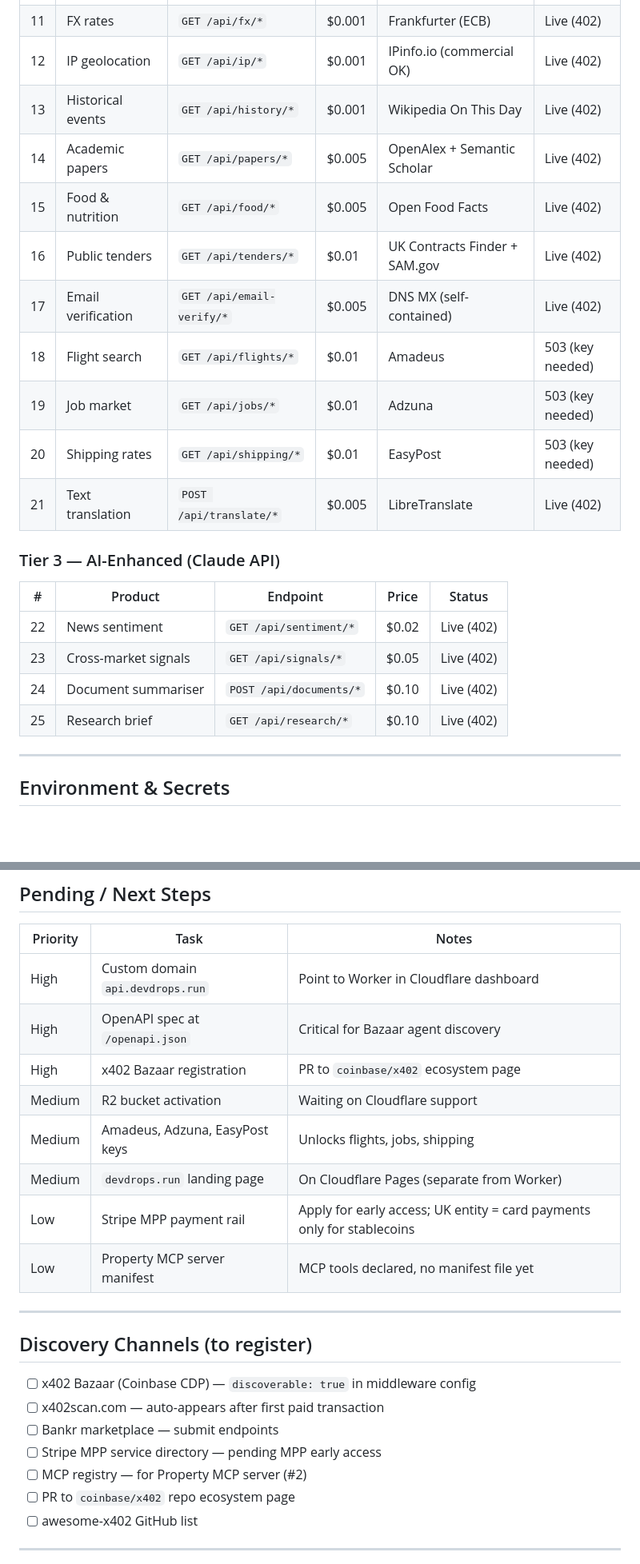
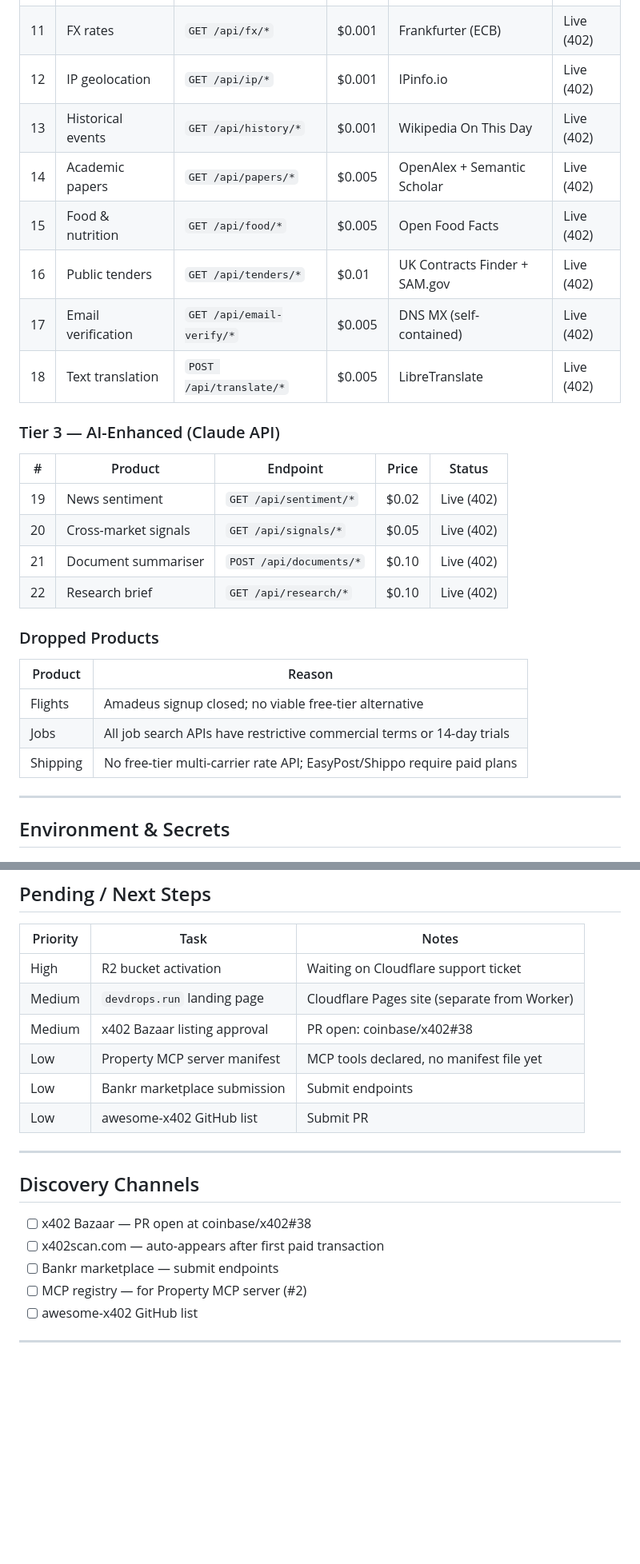
Before and after one commit to metamorphosis-sre/devdrops, a Markdown page: wiki/PROJECT.md, 2 parts joined by grey strips. Shown at 80% size. Rendered like a GitHub page; blank space fills up the shorter version.

```diff
--- a/wiki/PROJECT.md
+++ b/wiki/PROJECT.md
@@ -108,25 +108,30 @@ src/
 | 9 | Domain intelligence | `GET /api/domain/*` | $0.005 | RDAP / DNS / crt.sh | Live (402) |
 | 10 | Weather data | `GET /api/weather/*` | $0.001 | OpenWeatherMap | Live (402) |
 | 11 | FX rates | `GET /api/fx/*` | $0.001 | Frankfurter (ECB) | Live (402) |
-| 12 | IP geolocation | `GET /api/ip/*` | $0.001 | IPinfo.io (commercial OK) | Live (402) |
+| 12 | IP geolocation | `GET /api/ip/*` | $0.001 | IPinfo.io | Live (402) |
 | 13 | Historical events | `GET /api/history/*` | $0.001 | Wikipedia On This Day | Live (402) |
 | 14 | Academic papers | `GET /api/papers/*` | $0.005 | OpenAlex + Semantic Scholar | Live (402) |
 | 15 | Food & nutrition | `GET /api/food/*` | $0.005 | Open Food Facts | Live (402) |
 | 16 | Public tenders | `GET /api/tenders/*` | $0.01 | UK Contracts Finder + SAM.gov | Live (402) |
 | 17 | Email verification | `GET /api/email-verify/*` | $0.005 | DNS MX (self-contained) | Live (402) |
-| 18 | Flight search | `GET /api/flights/*` | $0.01 | Amadeus | 503 (key needed) |
-| 19 | Job market | `GET /api/jobs/*` | $0.01 | Adzuna | 503 (key needed) |
-| 20 | Shipping rates | `GET /api/shipping/*` | $0.01 | EasyPost | 503 (key needed) |
-| 21 | Text translation | `POST /api/translate/*` | $0.005 | LibreTranslate | Live (402) |
+| 18 | Text translation | `POST /api/translate/*` | $0.005 | LibreTranslate | Live (402) |
 
 ### Tier 3 — AI-Enhanced (Claude API)
 
 | # | Product | Endpoint | Price | Status |
 |---|---|---|---|---|
-| 22 | News sentiment | `GET /api/sentiment/*` | $0.02 | Live (402) |
-| 23 | Cross-market signals | `GET /api/signals/*` | $0.05 | Live (402) |
-| 24 | Document summariser | `POST /api/documents/*` | $0.10 | Live (402) |
-| 25 | Research brief | `GET /api/research/*` | $0.10 | Live (402) |
+| 19 | News sentiment | `GET /api/sentiment/*` | $0.02 | Live (402) |
+| 20 | Cross-market signals | `GET /api/signals/*` | $0.05 | Live (402) |
+| 21 | Document summariser | `POST /api/documents/*` | $0.10 | Live (402) |
+| 22 | Research brief | `GET /api/research/*` | $0.10 | Live (402) |
+
+### Dropped Products
+
+| Product | Reason |
+|---|---|
+| Flights | Amadeus signup closed; no viable free-tier alternative |
+| Jobs | All job search APIs have restrictive commercial terms or 14-day trials |
+| Shipping | No free-tier multi-carrier rate API; EasyPost/Shippo require paid plans |
 
 ---
 
@@ -240,25 +242,21 @@ Per `docs/devdrops-errata-final.md`:
 
 | Priority | Task | Notes |
 |---|---|---|
-| High | Custom domain `api.devdrops.run` | Point to Worker in Cloudflare dashboard |
-| High | OpenAPI spec at `/openapi.json` | Critical for Bazaar agent discovery |
-| High | x402 Bazaar registration | PR to `coinbase/x402` ecosystem page |
-| Medium | R2 bucket activation | Waiting on Cloudflare support |
-| Medium | Amadeus, Adzuna, EasyPost keys | Unlocks flights, jobs, shipping |
-| Medium | `devdrops.run` landing page | On Cloudflare Pages (separate from Worker) |
-| Low | Stripe MPP payment rail | Apply for early access; UK entity = card payments only for stablecoins |
+| High | R2 bucket activation | Waiting on Cloudflare support ticket |
+| Medium | `devdrops.run` landing page | Cloudflare Pages site (separate from Worker) |
+| Medium | x402 Bazaar listing approval | PR open: coinbase/x402#38 |
 | Low | Property MCP server manifest | MCP tools declared, no manifest file yet |
+| Low | Bankr marketplace submission | Submit endpoints |
+| Low | awesome-x402 GitHub list | Submit PR |
 
 ---
 
-## Discovery Channels (to register)
+## Discovery Channels
 
-- [ ] x402 Bazaar (Coinbase CDP) — `discoverable: true` in middleware config
+- [ ] x402 Bazaar — PR open at coinbase/x402#38
 - [ ] x402scan.com — auto-appears after first paid transaction
 - [ ] Bankr marketplace — submit endpoints
-- [ ] Stripe MPP service directory — pending MPP early access
 - [ ] MCP registry — for Property MCP server (#2)
-- [ ] PR to `coinbase/x402` repo ecosystem page
 - [ ] awesome-x402 GitHub list
 
 ---
```
Also changed, not shown: other parts of wiki/PROJECT.md (+30 -36 lines).
